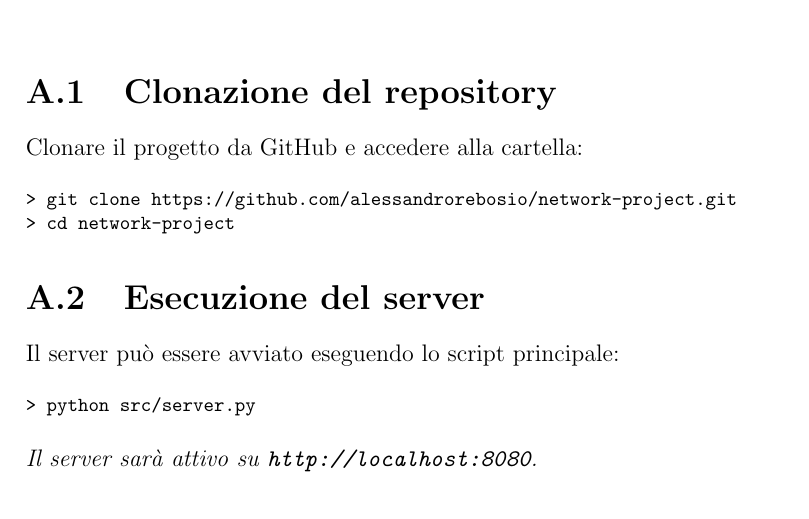
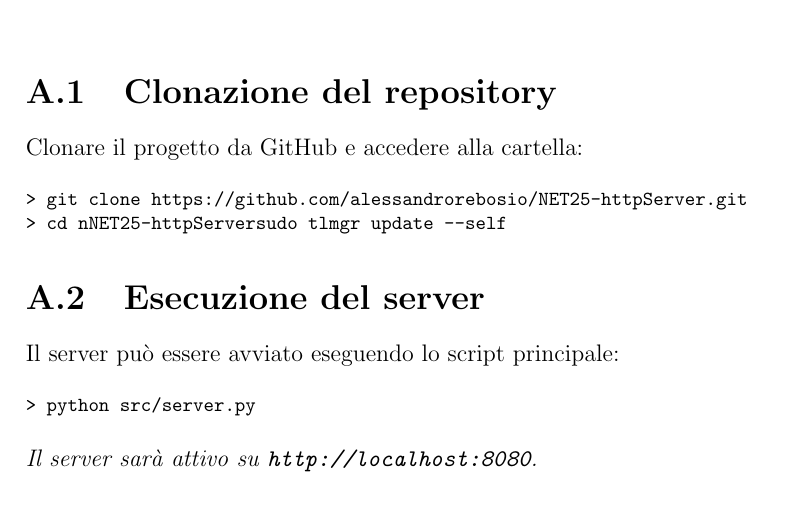
Before and after one commit to alessandrorebosio/NET25-httpServer, a LaTeX document (report/report.tex): part of page 12 of 12, cut so that both start at the same text. Compiled offline with pdfLaTeX.

Commit message:
updated git link

```diff
--- a/report/report.tex
+++ b/report/report.tex
@@ -278,8 +278,8 @@ Clonare il progetto da GitHub e accedere alla cartella:
 
 {\footnotesize
 \begin{verbatim}
-> git clone https://github.com/alessandrorebosio/network-project.git
-> cd network-project
+> git clone https://github.com/alessandrorebosio/NET25-httpServer.git
+> cd nNET25-httpServersudo tlmgr update --self
 \end{verbatim}
 }
 
```
Also changed, not shown: README.md, report.pdf, report/report.pdf.
